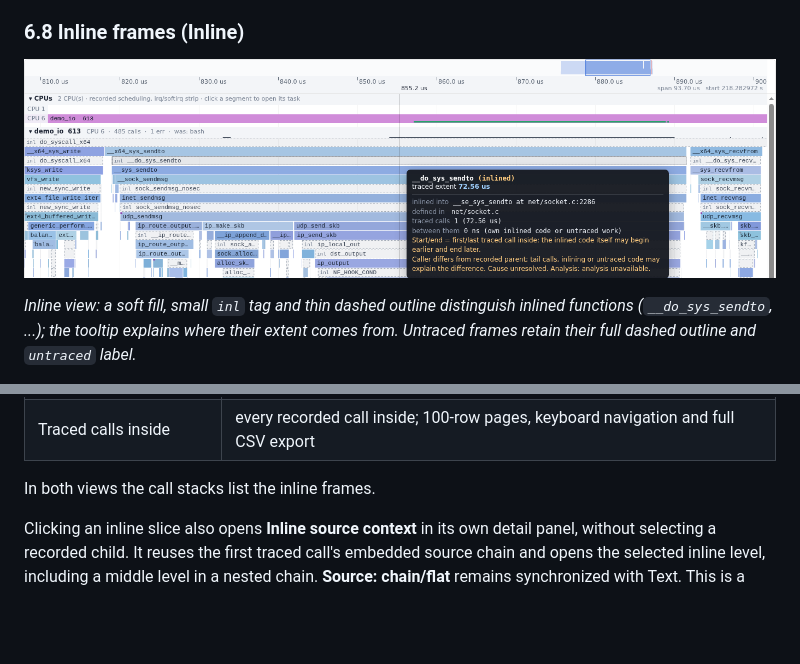
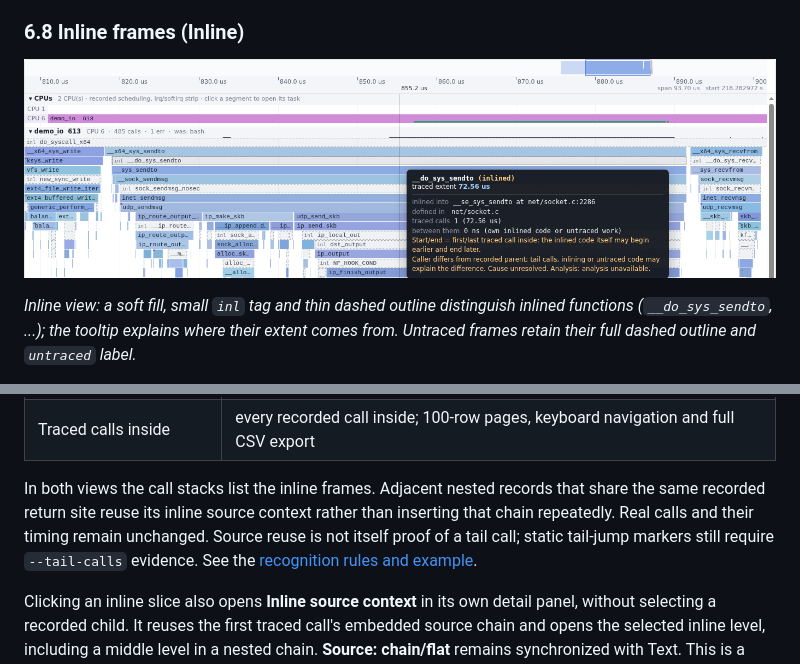
Before and after one commit to pengdonglin137/FuncGraph, a Markdown page: docs/guide.en.md, 2 parts joined by grey strips. Rendered like a GitHub page; pictures changed too: docs/img/tl_inline.png; blank space fills up the shorter version.

```diff
--- a/docs/guide.en.md
+++ b/docs/guide.en.md
@@ -1112,7 +1112,12 @@ Tooltip and detail panel of an inline frame:
 | Inline chain at the call site | the full chain, this level in bold |
 | Traced calls inside | every recorded call inside; 100-row pages, keyboard navigation and full CSV export |
 
-In both views the call stacks list the inline frames.
+In both views the call stacks list the inline frames. Adjacent nested records
+that share the same recorded return site reuse its inline source context rather
+than inserting that chain repeatedly. Real calls and their timing remain
+unchanged. Source reuse is not itself proof of a tail call; static tail-jump
+markers still require `--tail-calls` evidence. See the
+[recognition rules and example](tail-inline-context.md).
 
 Clicking an inline slice also opens **Inline source context** in its own detail panel, without selecting a recorded child. It reuses the first traced call's embedded source chain and opens the selected inline level, including a middle level in a nested chain. **Source: chain/flat** remains synchronized with Text. This is a source position along that recorded call path, not the inline function's entry or full body. Reports with positions but no excerpts keep their source links and explain that no excerpt was included. Timeline-only reports need `--keep-source` to retain this information; older HTML must be regenerated.
 
```
Also changed, not shown: docs/guide.cn.md (+2 -0 lines), docs/tail-inline-context.md (added, +132 -0 lines), docs/img/tl_detail.png, docs/img/tl_errors.png, docs/img/tl_tail.png, docs/img/tl_tail_inline.png (added), sample.png, 3 other files.
